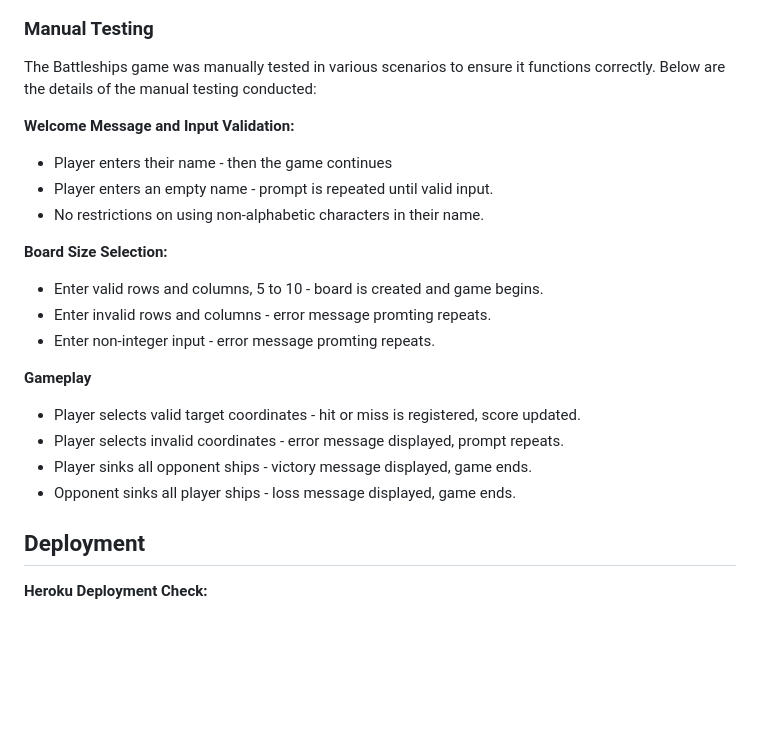
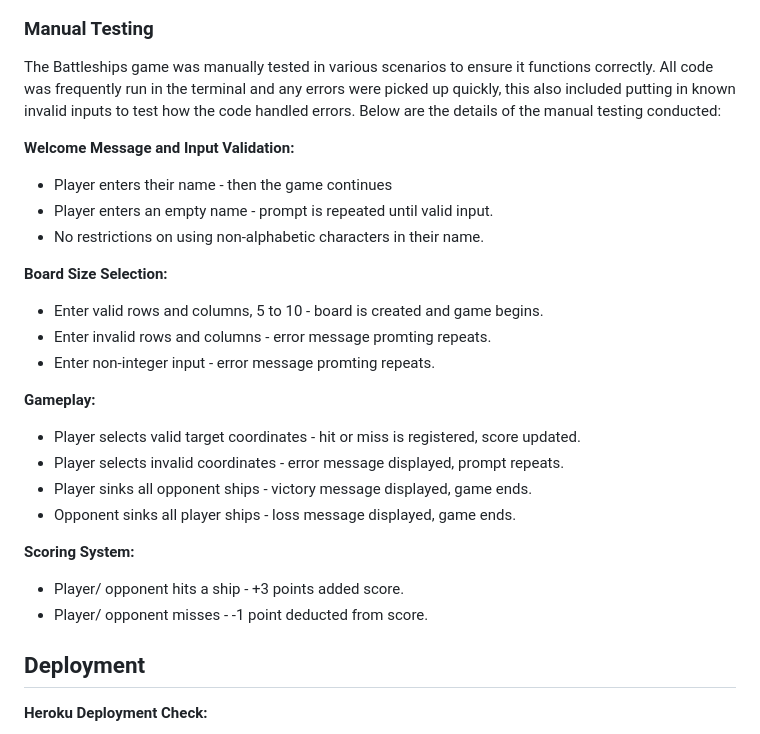
Before and after one commit to katherinewadge-berrospi/Battleships, a Markdown page: README.md, the part around the change. Rendered like a GitHub page; blank space fills up the shorter version.

Commit message:
Scoring system added to manual testing and the introductory sentences expanded.

```diff
--- a/README.md
+++ b/README.md
@@ -74,7 +74,7 @@ The code was tested in earlier stages to ensure errors were being picked up and
 
 ### Manual Testing
 
-The Battleships game was manually tested in various scenarios to ensure it functions correctly. Below are the details of the manual testing conducted:
+The Battleships game was manually tested in various scenarios to ensure it functions correctly. All code was frequently run in the terminal and any errors were picked up quickly, this also included putting in known invalid inputs to test how the code handled errors. Below are the details of the manual testing conducted:
 
 <strong>Welcome Message and Input Validation:</strong>
 
@@ -88,12 +88,17 @@ The Battleships game was manually tested in various scenarios to ensure it funct
 - Enter invalid rows and columns - error message promting repeats.
 - Enter non-integer input - error message promting repeats.
 
-<strong>Gameplay</strong>
+<strong>Gameplay:</strong>
 
 - Player selects valid target coordinates - hit or miss is registered, score updated.
 - Player selects invalid coordinates - error message displayed, prompt repeats.
 - Player sinks all opponent ships - victory message displayed, game ends.
 - Opponent sinks all player ships - loss message displayed, game ends.
+
+<strong>Scoring System:</strong>
+
+- Player/ opponent hits a ship - +3 points added score.
+- Player/ opponent misses - -1 point deducted from score.
 
 
 ## Deployment
```
